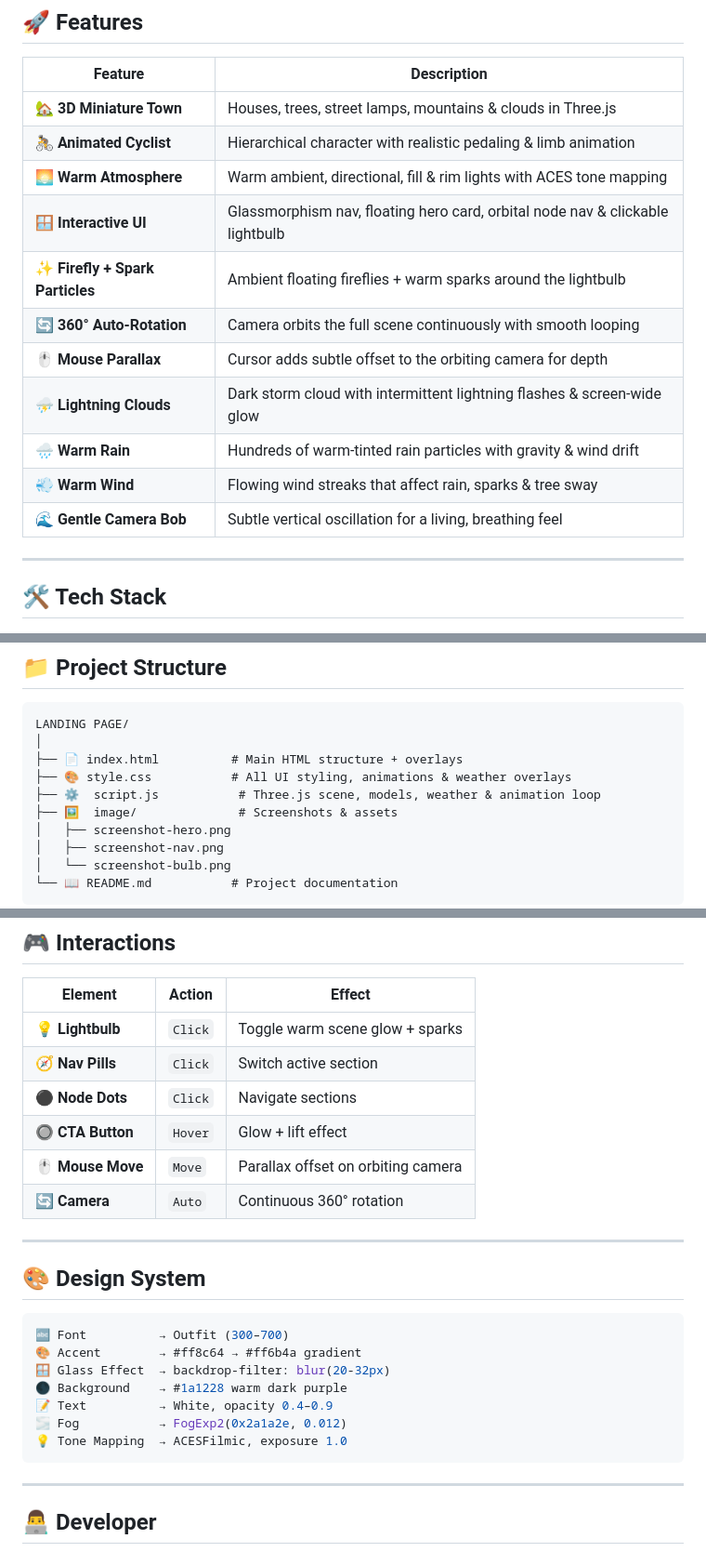
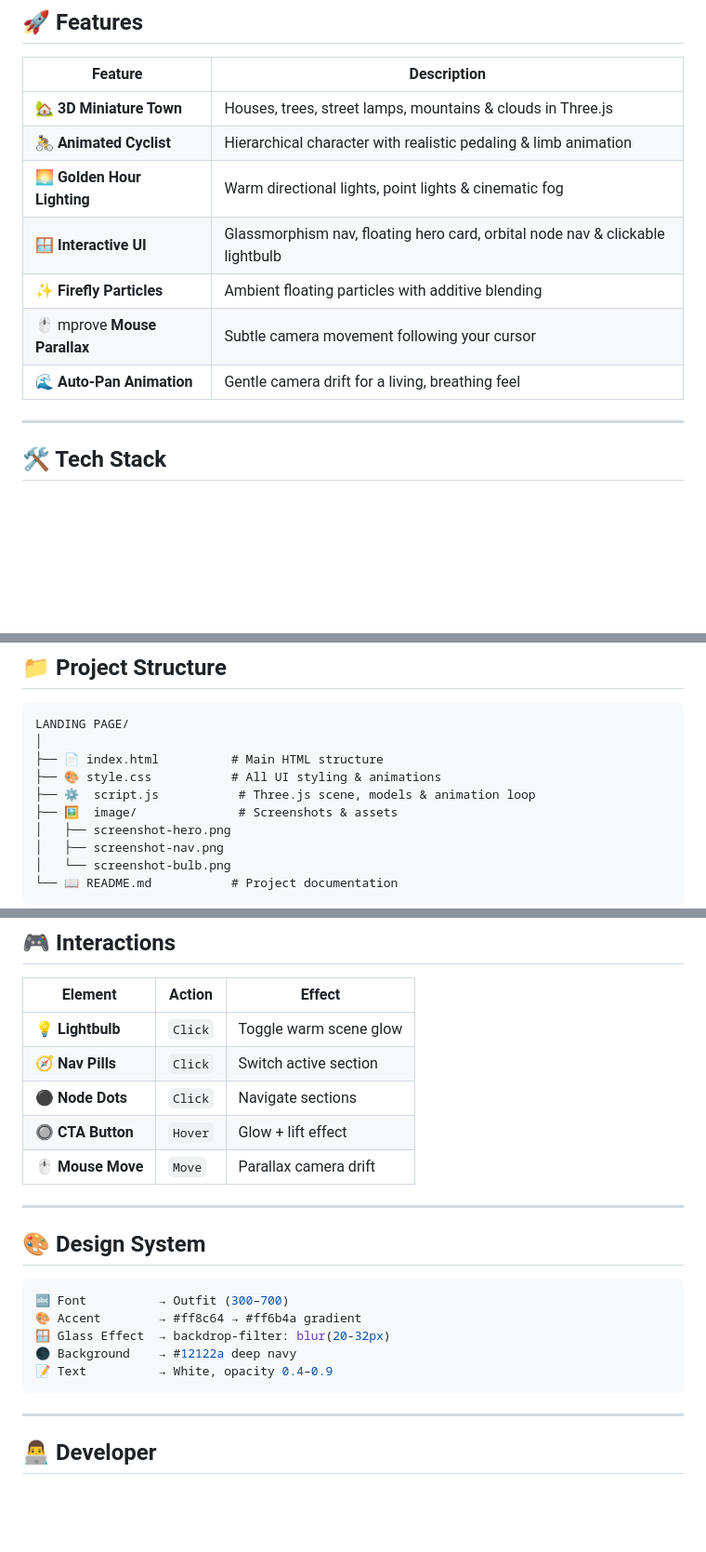
Before and after one commit to willygailo/LANDING-PAGE, a Markdown page: README.md, 3 parts joined by grey strips. Shown at 93% size. GitHub-like rendering; blank space fills up the shorter version.

````diff
--- a/README.md
+++ b/README.md
@@ -27,15 +27,11 @@
 |---|---|
 | 🏡 **3D Miniature Town** | Houses, trees, street lamps, mountains & clouds in Three.js |
 | 🚴 **Animated Cyclist** | Hierarchical character with realistic pedaling & limb animation |
-| 🌅 **Warm Atmosphere** | Warm ambient, directional, fill & rim lights with ACES tone mapping |
+| 🌅 **Golden Hour Lighting** | Warm directional lights, point lights & cinematic fog |
 | 🪟 **Interactive UI** | Glassmorphism nav, floating hero card, orbital node nav & clickable lightbulb |
-| ✨ **Firefly + Spark Particles** | Ambient floating fireflies + warm sparks around the lightbulb |
-| 🔄 **360° Auto-Rotation** | Camera orbits the full scene continuously with smooth looping |
-| 🖱️ **Mouse Parallax** | Cursor adds subtle offset to the orbiting camera for depth |
-| ⛈️ **Lightning Clouds** | Dark storm cloud with intermittent lightning flashes & screen-wide glow |
-| 🌧️ **Warm Rain** | Hundreds of warm-tinted rain particles with gravity & wind drift |
-| 💨 **Warm Wind** | Flowing wind streaks that affect rain, sparks & tree sway |
-| 🌊 **Gentle Camera Bob** | Subtle vertical oscillation for a living, breathing feel |
+| ✨ **Firefly Particles** | Ambient floating particles with additive blending |
+| 🖱️ mprove **Mouse Parallax** | Subtle camera movement following your cursor |
+| 🌊 **Auto-Pan Animation** | Gentle camera drift for a living, breathing feel |
 
 ---
 
@@ -57,9 +53,9 @@
 ```
 LANDING PAGE/
 │
-├── 📄 index.html          # Main HTML structure + overlays
-├── 🎨 style.css           # All UI styling, animations & weather overlays
-├── ⚙️  script.js           # Three.js scene, models, weather & animation loop
+├── 📄 index.html          # Main HTML structure
+├── 🎨 style.css           # All UI styling & animations
+├── ⚙️  script.js           # Three.js scene, models & animation loop
 ├── 🖼️  image/              # Screenshots & assets
 │   ├── screenshot-hero.png
 │   ├── screenshot-nav.png
@@ -90,12 +86,11 @@ Then open → **http://localhost:8080**
 
 | Element | Action | Effect |
 |---|---|---|
-| 💡 **Lightbulb** | `Click` | Toggle warm scene glow + sparks |
+| 💡 **Lightbulb** | `Click` | Toggle warm scene glow |
 | 🧭 **Nav Pills** | `Click` | Switch active section |
 | ⚫ **Node Dots** | `Click` | Navigate sections |
 | 🔘 **CTA Button** | `Hover` | Glow + lift effect |
-| 🖱️ **Mouse Move** | `Move` | Parallax offset on orbiting camera |
-| 🔄 **Camera** | `Auto` | Continuous 360° rotation |
+| 🖱️ **Mouse Move** | `Move` | Parallax camera drift |
 
 ---
 
@@ -105,10 +100,8 @@ Then open → **http://localhost:8080**
 🔤 Font          → Outfit (300–700)
 🎨 Accent        → #ff8c64 → #ff6b4a gradient
 🪟 Glass Effect  → backdrop-filter: blur(20-32px)
-🌑 Background    → #1a1228 warm dark purple
+🌑 Background    → #12122a deep navy
 📝 Text          → White, opacity 0.4–0.9
-🌫️ Fog           → FogExp2(0x2a1a2e, 0.012)
-💡 Tone Mapping  → ACESFilmic, exposure 1.0
 ```
 
 ---
````
Also changed, not shown: other parts of README.md (+1 -1 lines).
